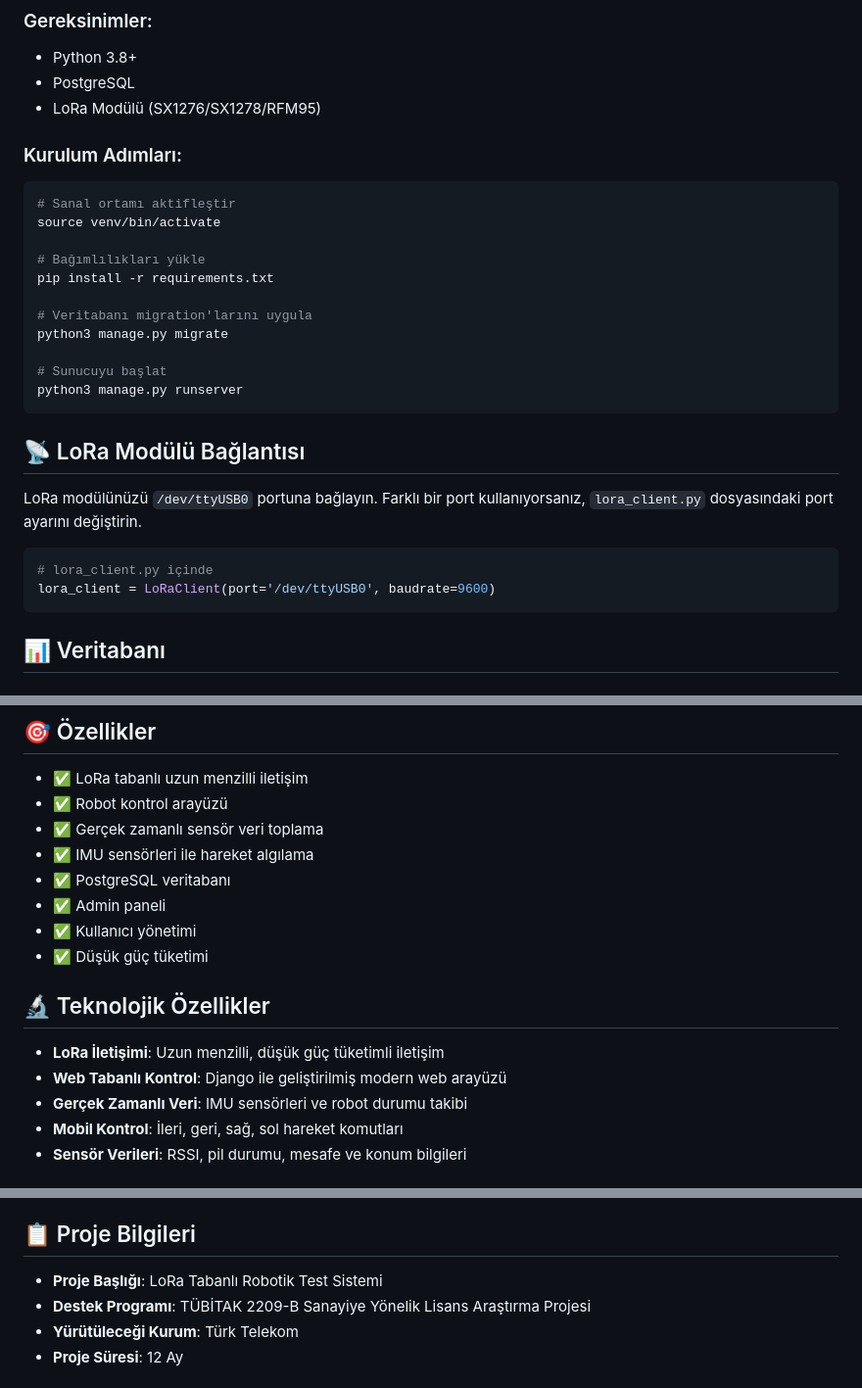
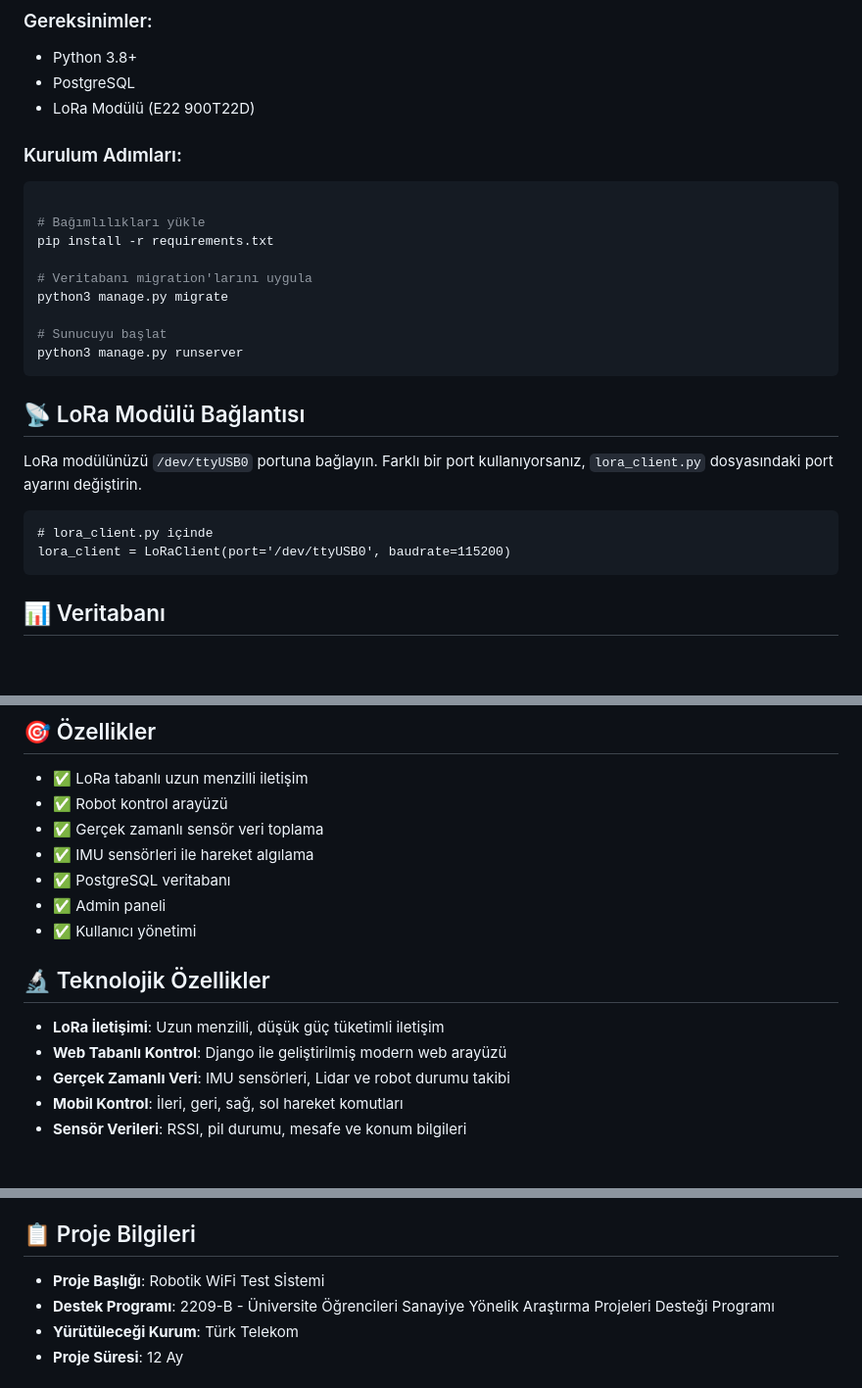
Before and after one commit to abdullahsaki/test_server, a Markdown page: README.md, 3 parts joined by grey strips. Shown at 98% size. Rendered like a GitHub page; blank space fills up the shorter version.

Commit message:
readme güncellendi

````diff
--- a/README.md
+++ b/README.md
@@ -24,12 +24,10 @@ Bu proje, LoRa teknolojisi kullanarak uzun menzilli iletişim sağlayan mobil ro
 ### Gereksinimler:
 - Python 3.8+
 - PostgreSQL
-- LoRa Modülü (SX1276/SX1278/RFM95)
+- LoRa Modülü (E22 900T22D)
 
 ### Kurulum Adımları:
 ```bash
-# Sanal ortamı aktifleştir
-source venv/bin/activate
 
 # Bağımlılıkları yükle
 pip install -r requirements.txt
@@ -45,9 +43,9 @@ python3 manage.py runserver
 
 LoRa modülünüzü `/dev/ttyUSB0` portuna bağlayın. Farklı bir port kullanıyorsanız, `lora_client.py` dosyasındaki port ayarını değiştirin.
 
-```python
+```pythonS
 # lora_client.py içinde
-lora_client = LoRaClient(port='/dev/ttyUSB0', baudrate=9600)
+lora_client = LoRaClient(port='/dev/ttyUSB0', baudrate=115200)
 ```
 
 ## 📊 Veritabanı
@@ -90,13 +88,12 @@ test_server/
 - ✅ PostgreSQL veritabanı
 - ✅ Admin paneli
 - ✅ Kullanıcı yönetimi
-- ✅ Düşük güç tüketimi
 
 ## 🔬 Teknolojik Özellikler
 
 - **LoRa İletişimi**: Uzun menzilli, düşük güç tüketimli iletişim
 - **Web Tabanlı Kontrol**: Django ile geliştirilmiş modern web arayüzü
-- **Gerçek Zamanlı Veri**: IMU sensörleri ve robot durumu takibi
+- **Gerçek Zamanlı Veri**: IMU sensörleri, Lidar ve robot durumu takibi
 - **Mobil Kontrol**: İleri, geri, sağ, sol hareket komutları
 - **Sensör Verileri**: RSSI, pil durumu, mesafe ve konum bilgileri
 
@@ -115,8 +112,8 @@ test_server/
 
 ## 📋 Proje Bilgileri
 
-- **Proje Başlığı**: LoRa Tabanlı Robotik Test Sistemi
-- **Destek Programı**: TÜBİTAK 2209-B Sanayiye Yönelik Lisans Araştırma Projesi
+- **Proje Başlığı**: Robotik WiFi Test Sİstemi
+- **Destek Programı**: 2209-B - Üniversite Öğrencileri Sanayiye Yönelik Araştırma Projeleri Desteği Programı
 - **Yürütüleceği Kurum**: Türk Telekom
 - **Proje Süresi**: 12 Ay
 
````
